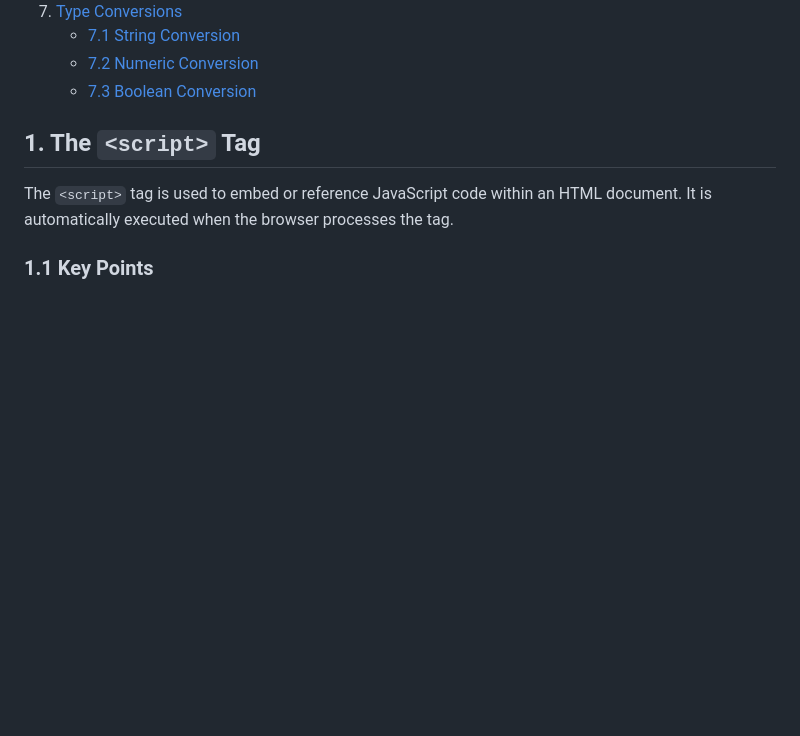
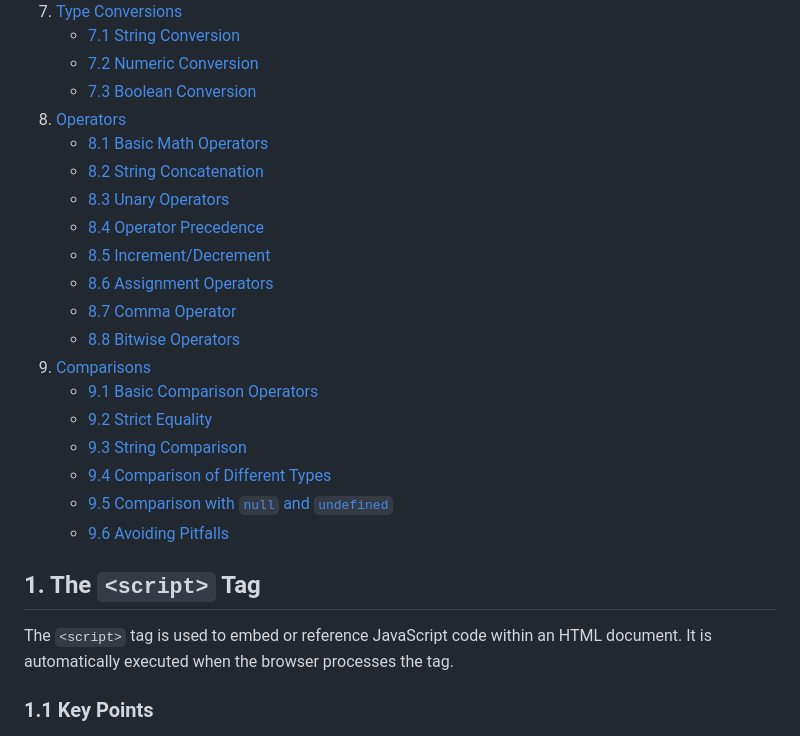
Before and after one commit to natandaniel/javascript, a Markdown page: fundamentals/readme.md, the part around one of its changes. GitHub-like rendering; blank space fills up the shorter version.

Commit message:
Add operators and comparisons sections to fundamentals readme

```diff
--- a/fundamentals/readme.md
+++ b/fundamentals/readme.md
@@ -28,6 +28,22 @@
    - [7.1 String Conversion](#71-string-conversion)
    - [7.2 Numeric Conversion](#72-numeric-conversion)
    - [7.3 Boolean Conversion](#73-boolean-conversion)
+8. [Operators](#8-operators)
+   - [8.1 Basic Math Operators](#81-basic-math-operators)
+   - [8.2 String Concatenation](#82-string-concatenation)
+   - [8.3 Unary Operators](#83-unary-operators)
+   - [8.4 Operator Precedence](#84-operator-precedence)
+   - [8.5 Increment/Decrement](#85-incrementdecrement)
+   - [8.6 Assignment Operators](#86-assignment-operators)
+   - [8.7 Comma Operator](#87-comma-operator)
+   - [8.8 Bitwise Operators](#88-bitwise-operators)
+9. [Comparisons](#9-comparisons)
+   - [9.1 Basic Comparison Operators](#91-basic-comparison-operators)
+   - [9.2 Strict Equality](#92-strict-equality)
+   - [9.3 String Comparison](#93-string-comparison)
+   - [9.4 Comparison of Different Types](#94-comparison-of-different-types)
+   - [9.5 Comparison with `null` and `undefined`](#95-comparison-with-null-and-undefined)
+   - [9.6 Avoiding Pitfalls](#96-avoiding-pitfalls)
 
 ## 1. The `<script>` Tag
 
```
Also changed, not shown: other parts of fundamentals/readme.md (+128 -0 lines).
